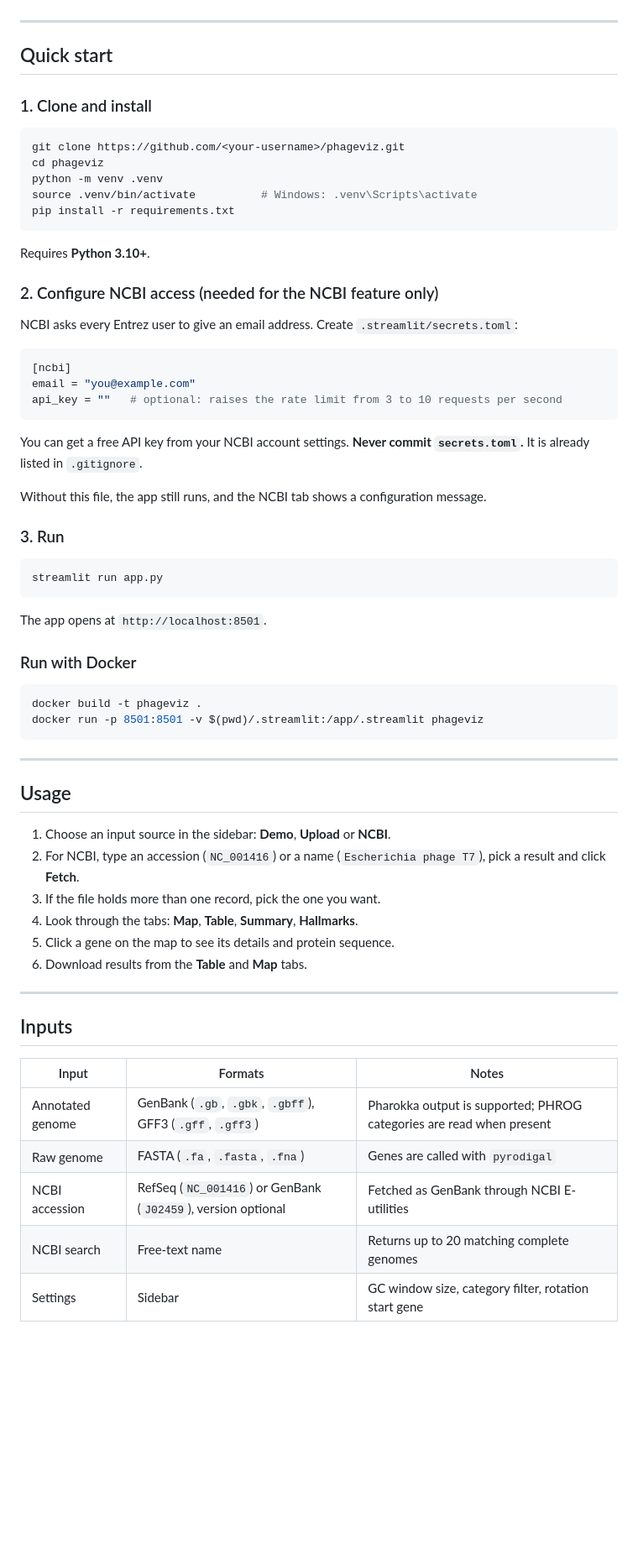
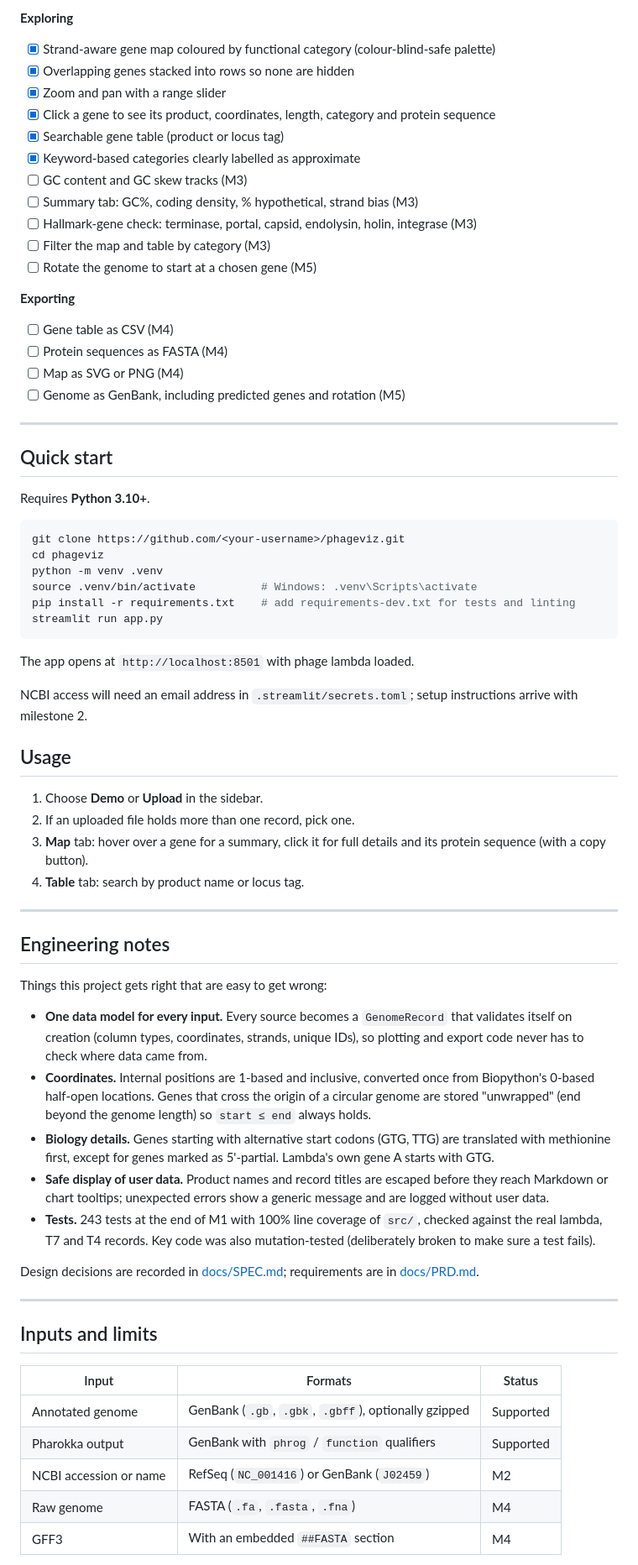
Before and after one commit to Fyn2a/PhageViz, a Markdown page: README.md, the part around one of its changes. Shown at 84% size. GitHub-like rendering; blank space fills up the shorter version.

````diff
--- a/README.md
+++ b/README.md
@@ -28,69 +44,83 @@ Load a phage genome from a file or straight from NCBI. PhageViz shows it as an i
+**Exploring**
+- [x] Strand-aware gene map coloured by functional category (colour-blind-safe palette)
+- [x] Overlapping genes stacked into rows so none are hidden
+- [x] Zoom and pan with a range slider
+- [x] Click a gene to see its product, coordinates, length, category and protein sequence
+- [x] Searchable gene table (product or locus tag)
+- [x] Keyword-based categories clearly labelled as approximate
+- [ ] GC content and GC skew tracks (M3)
+- [ ] Summary tab: GC%, coding density, % hypothetical, strand bias (M3)
+- [ ] Hallmark-gene check: terminase, portal, capsid, endolysin, holin, integrase (M3)
+- [ ] Filter the map and table by category (M3)
+- [ ] Rotate the genome to start at a chosen gene (M5)
+
+**Exporting**
+- [ ] Gene table as CSV (M4)
+- [ ] Protein sequences as FASTA (M4)
+- [ ] Map as SVG or PNG (M4)
+- [ ] Genome as GenBank, including predicted genes and rotation (M5)
 
 ---
 
 ## Quick start
 
-### 1. Clone and install
+Requires **Python 3.10+**.
 
 ```bash
 git clone https://github.com/<your-username>/phageviz.git
 cd phageviz
 python -m venv .venv
 source .venv/bin/activate          # Windows: .venv\Scripts\activate
-pip install -r requirements.txt
-```
-
-Requires **Python 3.10+**.
-
-### 2. Configure NCBI access (needed for the NCBI feature only)
-
-NCBI asks every Entrez user to give an email address. Create `.streamlit/secrets.toml`:
-
-```toml
-[ncbi]
-email = "you@example.com"
-api_key = ""   # optional: raises the rate limit from 3 to 10 requests per second
-```
-
-You can get a free API key from your NCBI account settings. **Never commit `secrets.toml`.** It is already listed in `.gitignore`.
-
-Without this file, the app still runs, and the NCBI tab shows a configuration message.
-
-### 3. Run
-
-```bash
+pip install -r requirements.txt    # add requirements-dev.txt for tests and linting
 streamlit run app.py
 ```
 
-The app opens at `http://localhost:8501`.
+The app opens at `http://localhost:8501` with phage lambda loaded.
 
-### Run with Docker
+NCBI access will need an email address in `.streamlit/secrets.toml`; setup instructions arrive
+with milestone 2.
 
-```bash
-docker build -t phageviz .
-docker run -p 8501:8501 -v $(pwd)/.streamlit:/app/.streamlit phageviz
-```
+## Usage
+
+1. Choose **Demo** or **Upload** in the sidebar.
+2. If an uploaded file holds more than one record, pick one.
+3. **Map** tab: hover over a gene for a summary, click it for full details and its protein
+   sequence (with a copy button).
+4. **Table** tab: search by product name or locus tag.
 
 ---
 
-## Usage
+## Engineering notes
 
-1. Choose an input source in the sidebar: **Demo**, **Upload** or **NCBI**.
-2. For NCBI, type an accession (`NC_001416`) or a name (`Escherichia phage T7`), pick a result and click **Fetch**.
-3. If the file holds more than one record, pick the one you want.
-4. Look through the tabs: **Map**, **Table**, **Summary**, **Hallmarks**.
-5. Click a gene on the map to see its details and protein sequence.
-6. Download results from the **Table** and **Map** tabs.
+Things this project gets right that are easy to get wrong:
+
+- **One data model for every input.** Every source becomes a `GenomeRecord` that validates itself
+  on creation (column types, coordinates, strands, unique IDs), so plotting and export code never
+  has to check where data came from.
+- **Coordinates.** Internal positions are 1-based and inclusive, converted once from Biopython's
+  0-based half-open locations. Genes that cross the origin of a circular genome are stored
+  "unwrapped" (end beyond the genome length) so `start ≤ end` always holds.
+- **Biology details.** Genes starting with alternative start codons (GTG, TTG) are translated with
+  methionine first, except for genes marked as 5'-partial. Lambda's own gene A starts with GTG.
+- **Safe display of user data.** Product names and record titles are escaped before they reach
+  Markdown or chart tooltips; unexpected errors show a generic message and are logged without
+  user data.
+- **Tests.** 243 tests at the end of M1 with 100% line coverage of `src/`, checked against the
+  real lambda, T7 and T4 records. Key code was also mutation-tested (deliberately broken to make
+  sure a test fails).
+
+Design decisions are recorded in [docs/SPEC.md](docs/SPEC.md); requirements are in
+[docs/PRD.md](docs/PRD.md).
 
 ---
 
-## Inputs
+## Inputs and limits
 
-| Input | Formats | Notes |
+| Input | Formats | Status |
 |---|---|---|
-| Annotated genome | GenBank (`.gb`, `.gbk`, `.gbff`), GFF3 (`.gff`, `.gff3`) | Pharokka output is supported; PHROG categories are read when present |
-| Raw genome | FASTA (`.fa`, `.fasta`, `.fna`) | Genes are called with `pyrodigal` |
-| NCBI accession | RefSeq (`NC_001416`) or GenBank (`J02459`), version optional | Fetched as GenBank through NCBI E-utilities |
-| NCBI search | Free-text name | Returns up to 20 matching complete genomes |
-| Settings | Sidebar | GC window size, category filter, rotation start gene |
+| Annotated genome | GenBank (`.gb`, `.gbk`, `.gbff`), optionally gzipped | Supported |
+| Pharokka output | GenBank with `phrog` / `function` qualifiers | Supported |
+| NCBI accession or name | RefSeq (`NC_001416`) or GenBank (`J02459`) | M2 |
+| Raw genome | FASTA (`.fa`, `.fasta`, `.fna`) | M4 |
+| GFF3 | With an embedded `##FASTA` section | M4 |
 
````
Also changed, not shown: other parts of README.md (+61 -76 lines), docs/screenshot.png (added).
